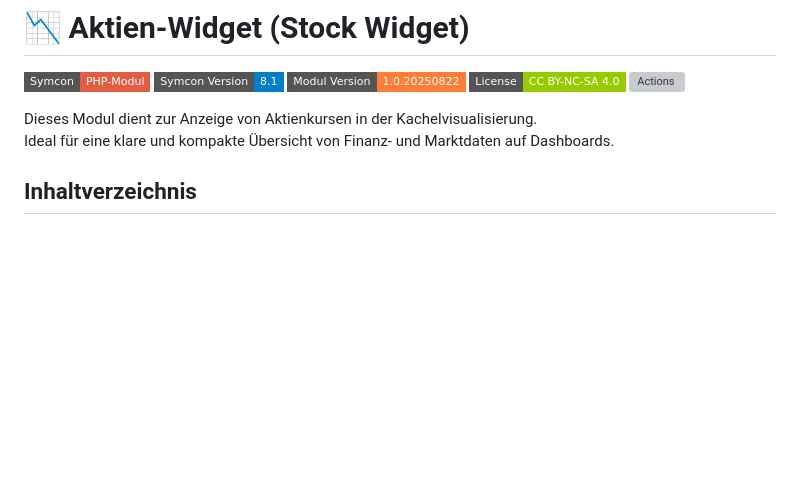
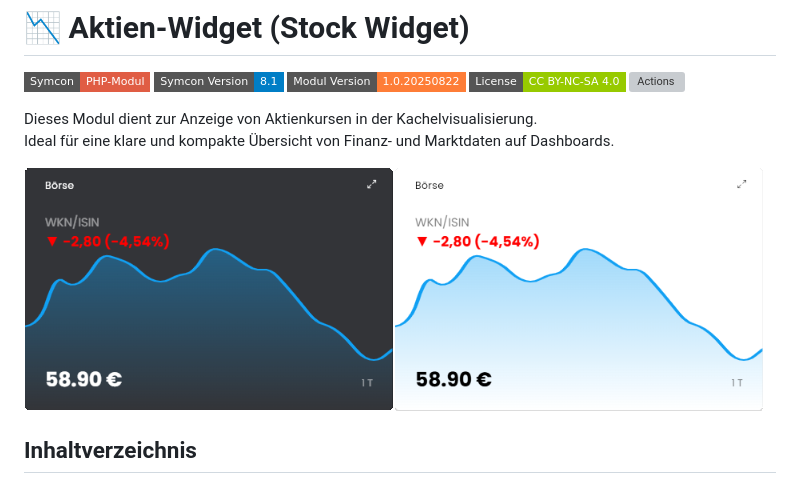
Before and after one commit to Wilkware/StockWidget, a Markdown page: README.md, the part around the change. GitHub-like rendering; pictures changed too: imgs/stock-widget.png (added); badges without logos; blank space fills up the shorter version; grey boxes are pictures that could not be loaded.

Commit message:
Namespaces, Readme

```diff
--- a/README.md
+++ b/README.md
@@ -8,6 +8,8 @@
 
 Dieses Modul dient zur Anzeige von Aktienkursen in der Kachelvisualisierung.
 Ideal für eine klare und kompakte Übersicht von Finanz- und Marktdaten auf Dashboards.
+
+![Module-Visu](imgs/stock-widget.png)
 
 ## Inhaltverzeichnis
 
```
Also changed, not shown: 3 other files.
